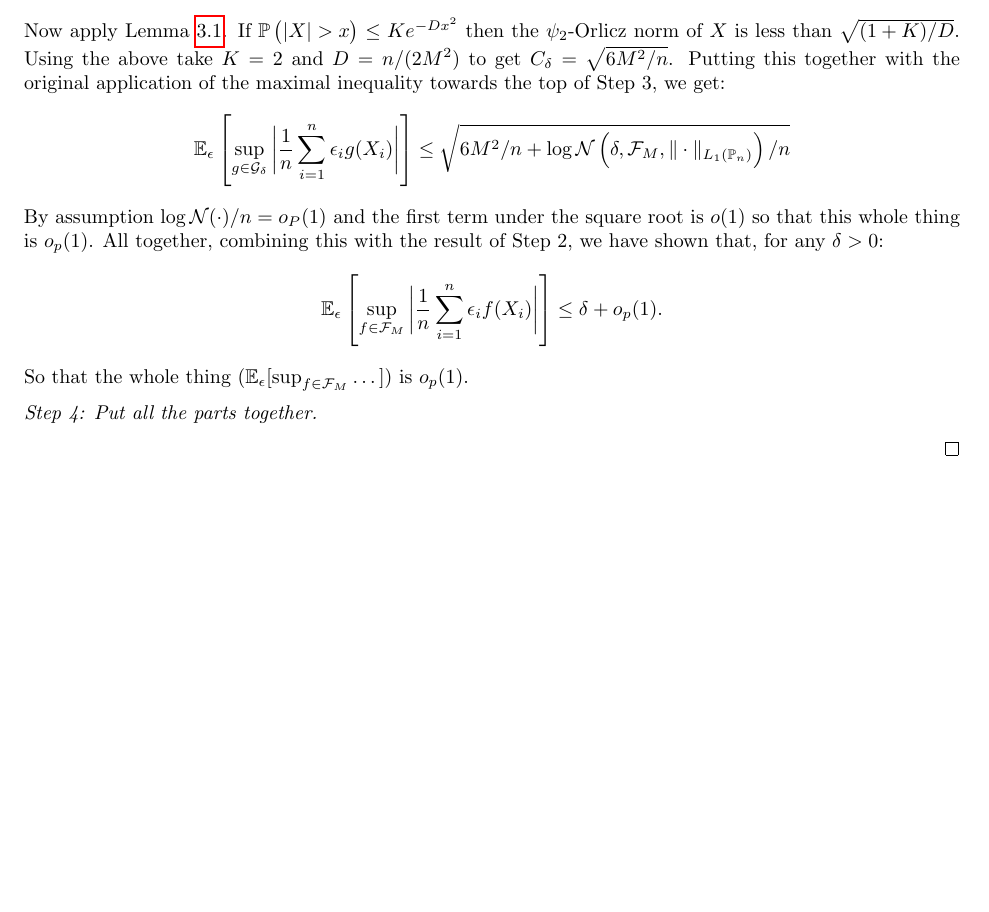
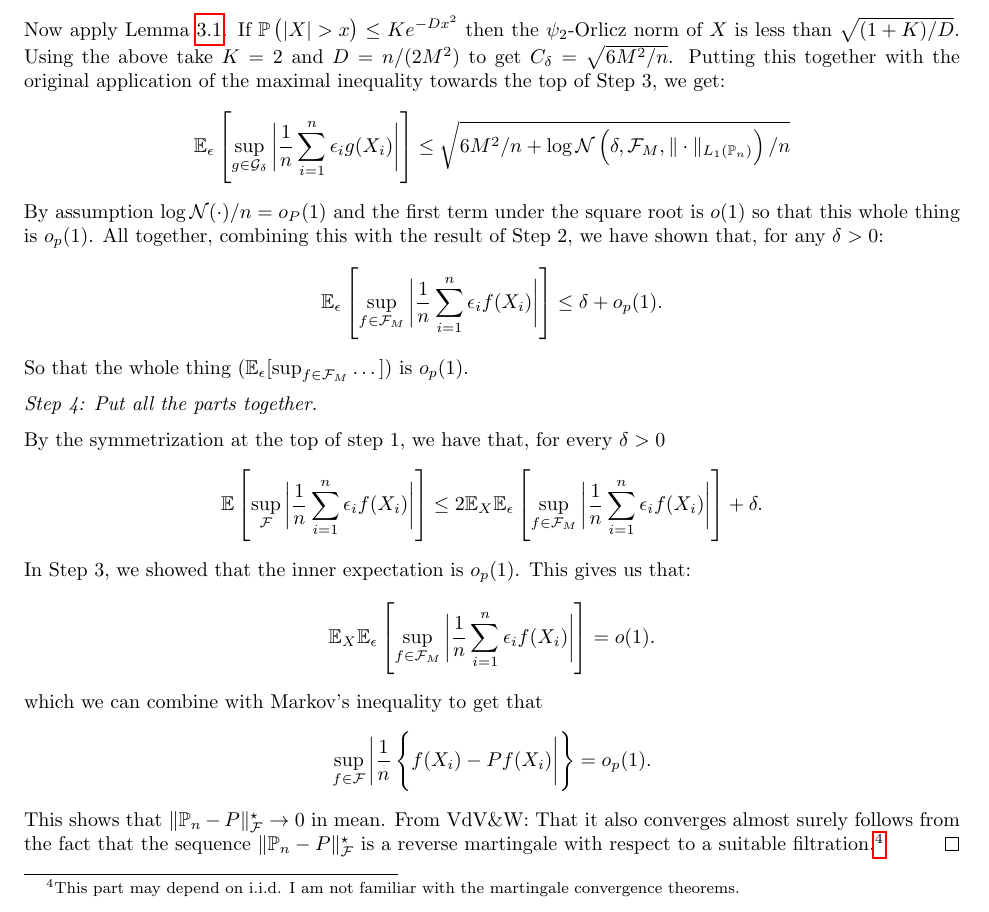
Before and after one commit to mnavjeev/portmanteau, a LaTeX document (wcep.tex, which reads Week 7/week7.tex): part of page 31 of 31, cut so that both start at the same text, the shorter picture padded with empty space. The pictures show the PDF file wcep.pdf that the author committed with the source.

Commit message:
Finished Covering Number Glivenko-Cantelli proof

```diff
--- a/Week 7/week7.tex
+++ b/Week 7/week7.tex
@@ -130,7 +130,15 @@ The requirement on the bracketing numbers can in general be hard. Would like a r
 
 	By the symmetrization at the top of step 1, we have that, for every \(\delta > 0\)
 	 \[
-		 \E\left[\sup_{\calF}\bigg|\frac{1}{n}\sum_{i=1}^n \eps_if(X_i) \bigg|\right] \leq  2\E_X\E_\eps\left[\sup_{f\in\calF_M}\bigg|\frac{1}{n}\sum_{i=1}^n \eps_if(X_i)\bigg|\right] + \delta = o_p(1) + \delta
+		 \E\left[\sup_{\calF}\bigg|\frac{1}{n}\sum_{i=1}^n \eps_if(X_i) \bigg|\right] \leq  2\E_X\E_\eps\left[\sup_{f\in\calF_M}\bigg|\frac{1}{n}\sum_{i=1}^n \eps_if(X_i)\bigg|\right] + \delta
 	.\]
-
+	In Step 3, we showed that the inner expectation is \(o_p(1)\). This gives us that:
+	\[
+		\E_X\E_\eps\left[\sup_{f\in\calF_M}\bigg|\frac{1}{n}\sum_{i=1}^n \eps_if(X_i)\bigg|\right] = o(1)
+	.\]
+	which we can combine with Markov's  inequality to get that
+	\[
+		\sup_{f\in\calF}\bigg|\frac{1}{n}\left\{f(X_i) - Pf(X_i)\bigg|\right\} = o_p(1)
+	.\]
+	This shows that \(\|\P_n-P\|_\calF^\star \to 0\) in mean. From VdV\&W: That it also converges almost surely follows from the fact that the sequence \(\|\P_n-P\|_\calF^\star\) is a reverse martingale with respect to a suitable filtration.\footnote{This part may depend on i.i.d. I am not familiar with the martingale convergence theorems.}
 \end{proof}
```
Also changed, not shown: wcep.pdf.
